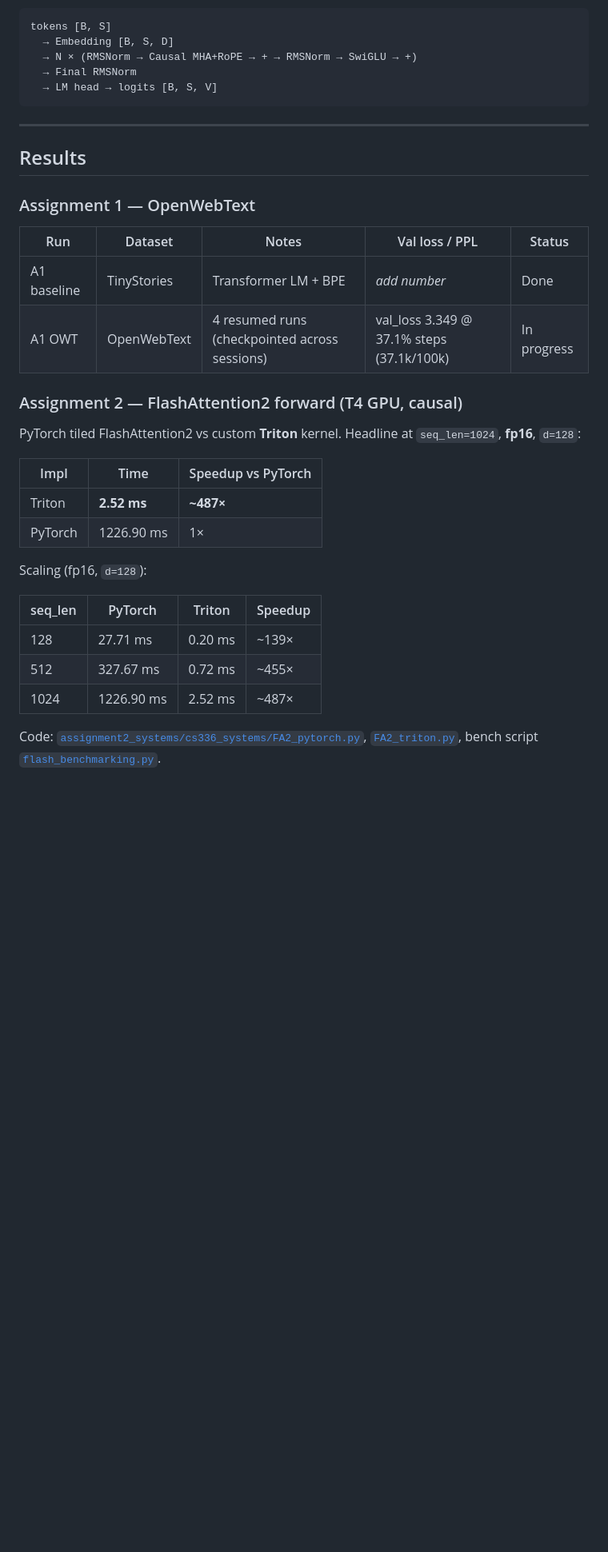
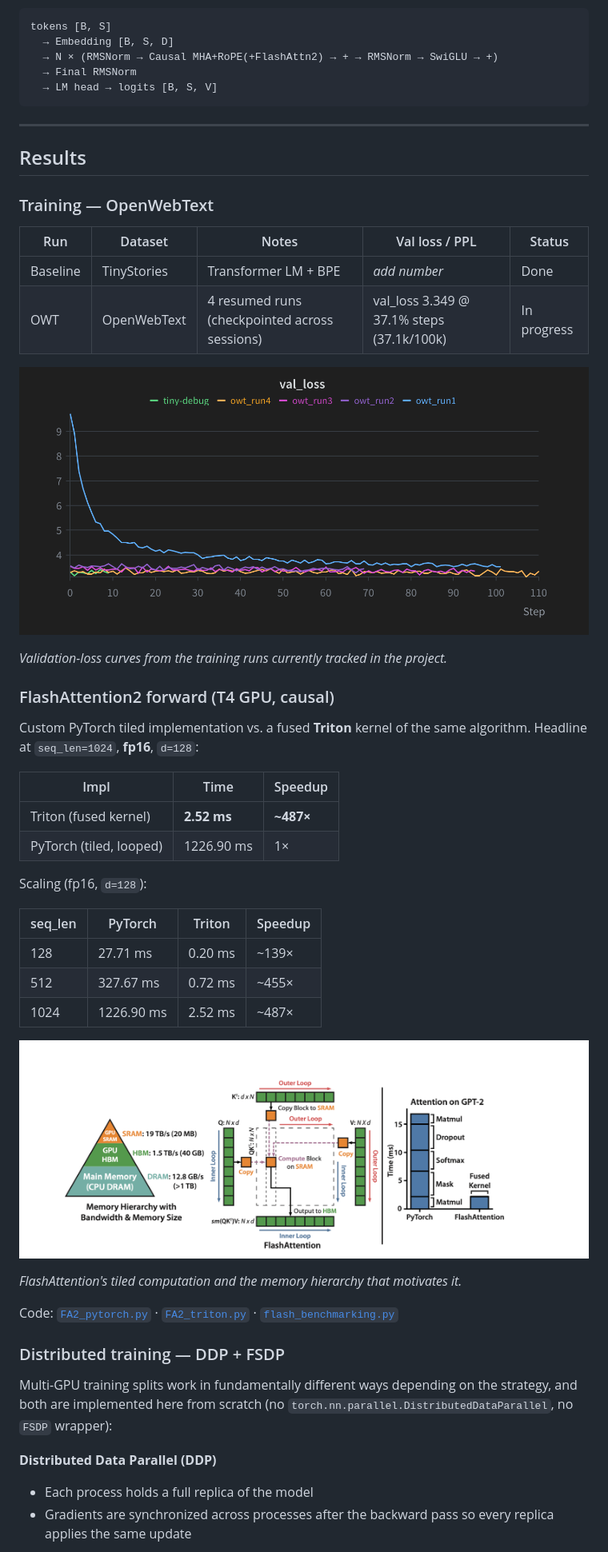
Before and after one commit to ParshwaPatel-07/LLM-Systems, a Markdown page: README.md, the part around one of its changes. Shown at 80% size. GitHub-like rendering; pictures changed too: docs/assets/flash_attention.png (added), docs/assets/training_loss.png (added); blank space fills up the shorter version.

Commit message:
Add DDP and FSDP implementations

````diff
--- a/README.md
+++ b/README.md
@@ -43,7 +49,7 @@ Decoder-only Transformer LM, aligned with current open-model defaults:
 ```
 tokens [B, S]
   → Embedding [B, S, D]
-  → N × (RMSNorm → Causal MHA+RoPE → + → RMSNorm → SwiGLU → +)
+  → N × (RMSNorm → Causal MHA+RoPE(+FlashAttn2) → + → RMSNorm → SwiGLU → +)
   → Final RMSNorm
   → LM head → logits [B, S, V]
 ```
@@ -52,21 +58,25 @@ tokens [B, S]
 
 ## Results
 
-### Assignment 1 — OpenWebText
+### Training — OpenWebText
 
 | Run | Dataset | Notes | Val loss / PPL | Status |
 |-----|---------|-------|----------------|--------|
-| A1 baseline | TinyStories | Transformer LM + BPE | _add number_ | Done |
-| A1 OWT | OpenWebText | 4 resumed runs (checkpointed across sessions) | val_loss 3.349 @ 37.1% steps (37.1k/100k) | In progress |
+| Baseline | TinyStories | Transformer LM + BPE | _add number_ | Done |
+| OWT | OpenWebText | 4 resumed runs (checkpointed across sessions) | val_loss 3.349 @ 37.1% steps (37.1k/100k) | In progress |
 
-### Assignment 2 — FlashAttention2 forward (T4 GPU, causal)
+![Training validation loss](./docs/assets/training_loss.png)
 
-PyTorch tiled FlashAttention2 vs custom **Triton** kernel. Headline at `seq_len=1024`, **fp16**, `d=128`:
+*Validation-loss curves from the training runs currently tracked in the project.*
 
-| Impl | Time | Speedup vs PyTorch |
-|------|------|--------------------|
-| Triton | **2.52 ms** | **~487×** |
-| PyTorch | 1226.90 ms | 1× |
+### FlashAttention2 forward (T4 GPU, causal)
+
+Custom PyTorch tiled implementation vs. a fused **Triton** kernel of the same algorithm. Headline at `seq_len=1024`, **fp16**, `d=128`:
+
+| Impl | Time | Speedup |
+|------|------|---------|
+| Triton (fused kernel) | **2.52 ms** | **~487×** |
+| PyTorch (tiled, looped) | 1226.90 ms | 1× |
 
 Scaling (fp16, `d=128`):
 
@@ -76,4 +86,17 @@ Scaling (fp16, `d=128`):
 | 512 | 327.67 ms | 0.72 ms | ~455× |
 | 1024 | 1226.90 ms | 2.52 ms | ~487× |
 
-Code: [`assignment2_systems/cs336_systems/FA2_pytorch.py`](./assignment2_systems/cs336_systems/FA2_pytorch.py), [`FA2_triton.py`](./assignment2_systems/cs336_systems/FA2_triton.py), bench script [`flash_benchmarking.py`](./assignment2_systems/cs336_systems/flash_benchmarking.py).
+![FlashAttention and memory hierarchy](./docs/assets/flash_attention.png)
+
+*FlashAttention's tiled computation and the memory hierarchy that motivates it.*
+
+Code: [`FA2_pytorch.py`](./assignment2_systems/cs336_systems/FA2_pytorch.py) · [`FA2_triton.py`](./assignment2_systems/cs336_systems/FA2_triton.py) · [`flash_benchmarking.py`](./assignment2_systems/cs336_systems/flash_benchmarking.py)
+
+### Distributed training — DDP + FSDP
+
+Multi-GPU training splits work in fundamentally different ways depending on the strategy, and both are implemented here from scratch (no `torch.nn.parallel.DistributedDataParallel`, no `FSDP` wrapper):
+
+**Distributed Data Parallel (DDP)**
+- Each process holds a full replica of the model
+- Gradients are synchronized across processes after the backward pass so every replica applies the same update
+
````
Also changed, not shown: other parts of README.md (+44 -23 lines), docs/assets/gpu_system_architecture.png (added), docs/assets/transformer_architecture.png (added), 4 other files.
